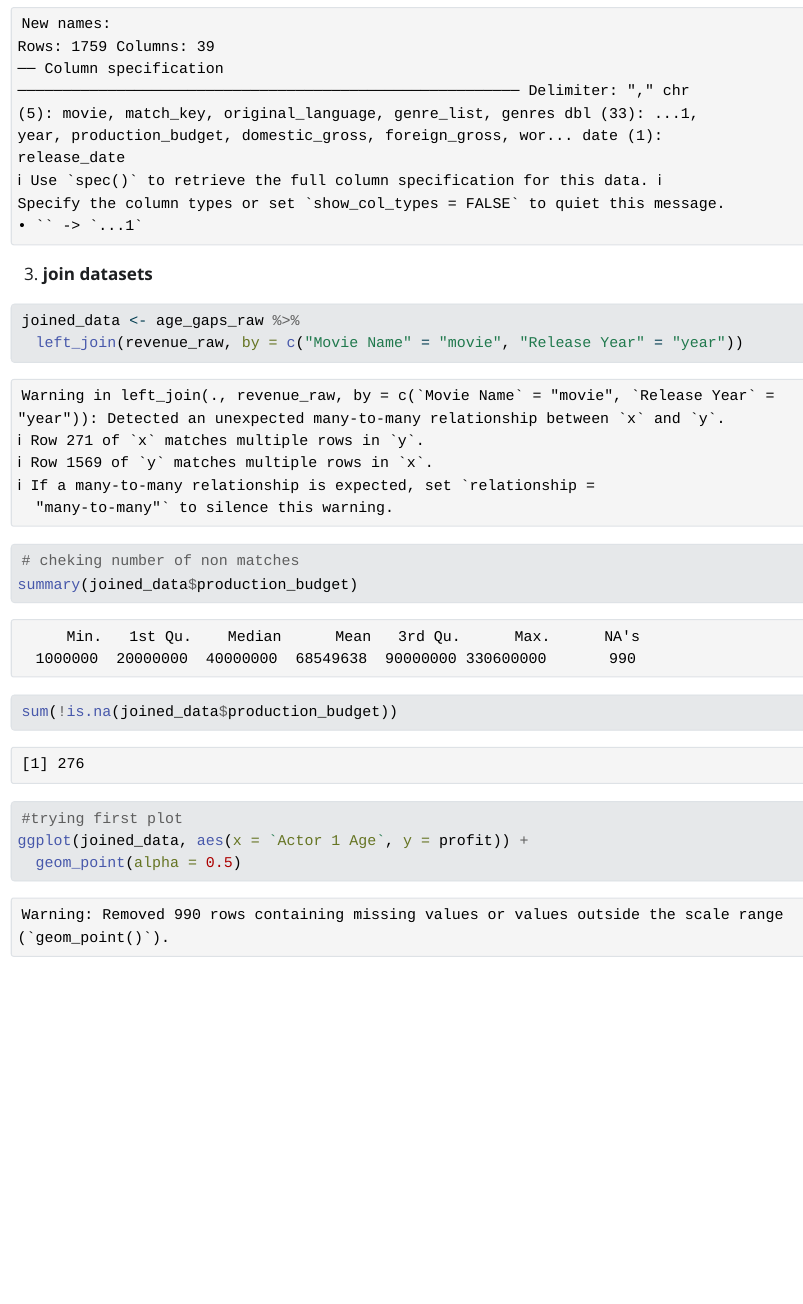
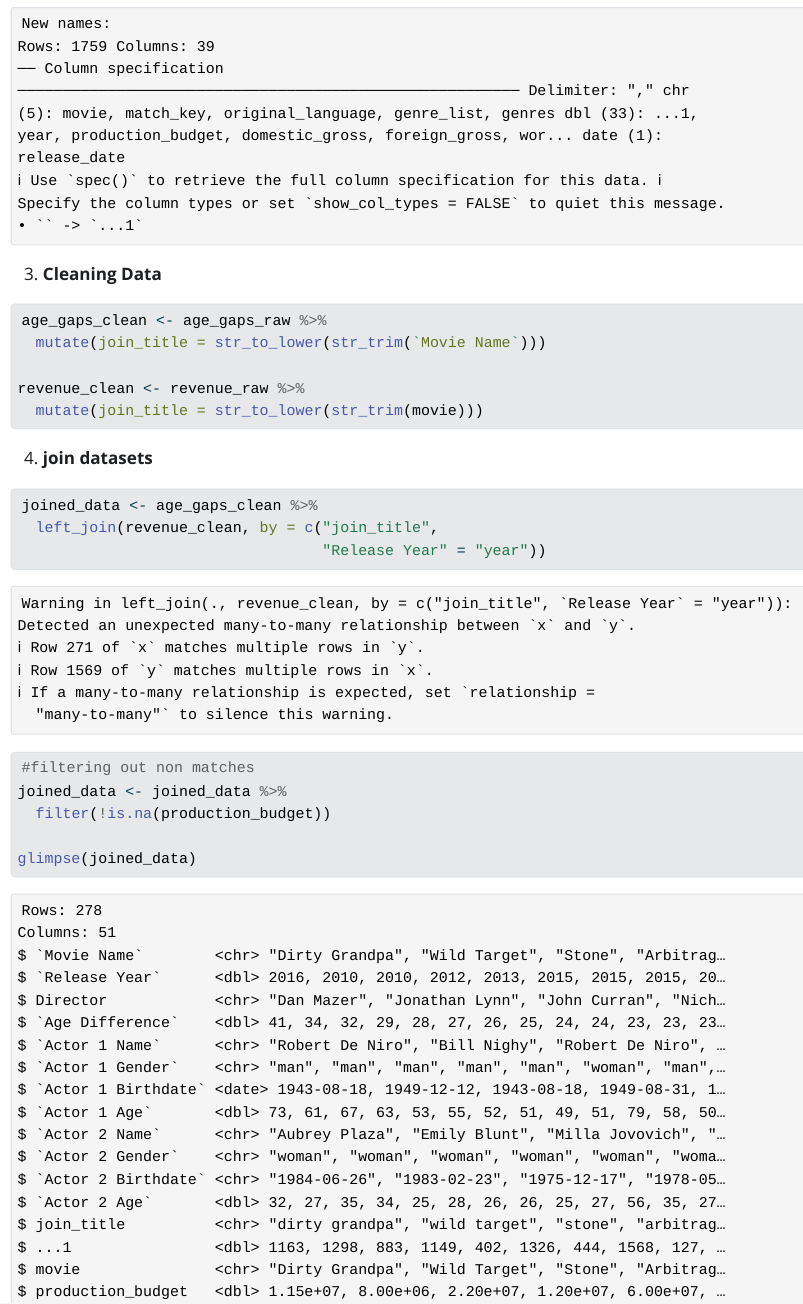
Before and after one commit to parthtendulkar10/Assignment4_ParthTendulkar, a Quarto document (assignment4_ParthTendulkar.qmd): the page in a window 1100 px wide, from 2620 px down. The pictures show the output file assignment4_ParthTendulkar.html that the author committed with the source, opened offline; Quarto's library style sheets are replaced by a plain one without menus.

Commit message:
lower casing the movie name and joining by name and year

````diff
--- a/assignment4_ParthTendulkar.qmd
+++ b/assignment4_ParthTendulkar.qmd
@@ -75,21 +75,37 @@ age_gaps_raw <- read_csv(here("data/movies.csv"))
 revenue_raw <- read_csv(here("data/final_dataset.csv"))
 
 ```
+3. **Cleaning Data**
 
-3. **join datasets**
+```{r}
+
+age_gaps_clean <- age_gaps_raw %>%
+  mutate(join_title = str_to_lower(str_trim(`Movie Name`)))
+
+revenue_clean <- revenue_raw %>%
+  mutate(join_title = str_to_lower(str_trim(movie)))
+
+```
+
+
+4. **join datasets**
 
 ```{r Join Datasets}
 
-joined_data <- age_gaps_raw %>%
-  left_join(revenue_raw, by = c("Movie Name" = "movie", "Release Year" = "year"))
+joined_data <- age_gaps_clean %>%
+  left_join(revenue_clean, by = c("join_title",
+                                  "Release Year" = "year"))
 
-# cheking number of non matches
-summary(joined_data$production_budget)
-sum(!is.na(joined_data$production_budget))
+#filtering out non matches
+joined_data <- joined_data %>%
+  filter(!is.na(production_budget))
+
+glimpse(joined_data)
 
 #trying first plot
 ggplot(joined_data, aes(x = `Actor 1 Age`, y = profit)) +
-  geom_point(alpha = 0.5)
+  geom_point(alpha = 0.5, color = "steelblue") +
+  labs(title = "Actor 1 Age vs Profit")
 
 ```
 
````
Also changed, not shown: assignment4_ParthTendulkar.html.
